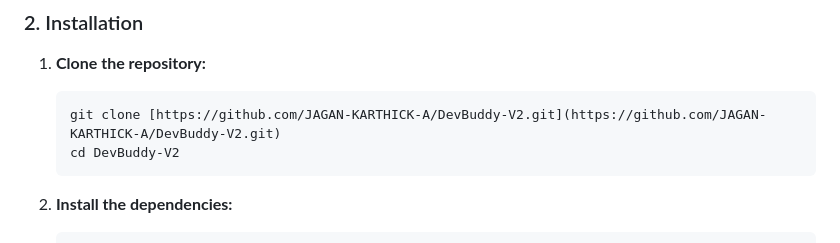
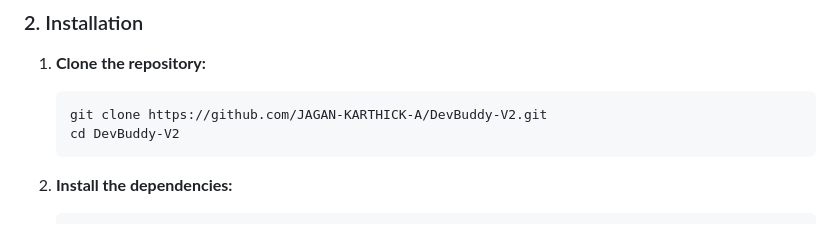
Before and after one commit to JAGAN-KARTHICK-A/DevBuddy-V2, a Markdown page: README.md, the part around the change. GitHub-like rendering.

````diff
--- a/README.md
+++ b/README.md
@@ -50,7 +50,7 @@ Follow these steps to get DevBuddy running on your local machine.
 
 1.  **Clone the repository:**
     ```bash
-    git clone [https://github.com/JAGAN-KARTHICK-A/DevBuddy-V2.git](https://github.com/JAGAN-KARTHICK-A/DevBuddy-V2.git)
+    git clone https://github.com/JAGAN-KARTHICK-A/DevBuddy-V2.git
     cd DevBuddy-V2
     ```
 
````
